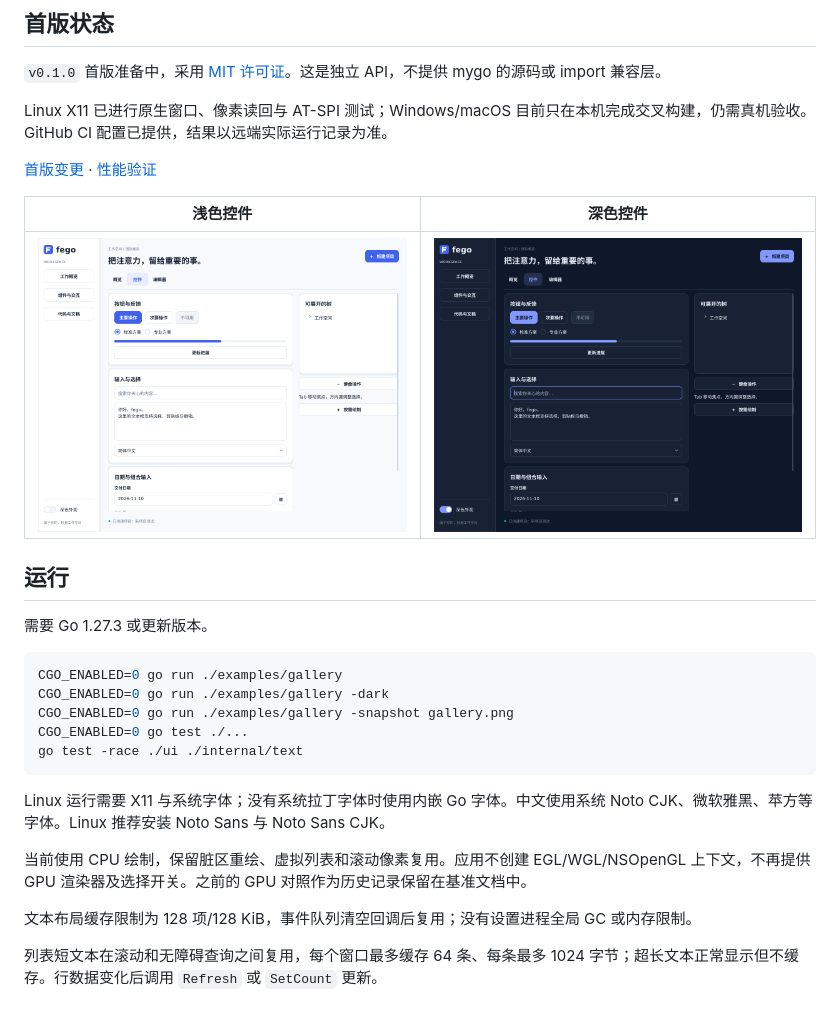
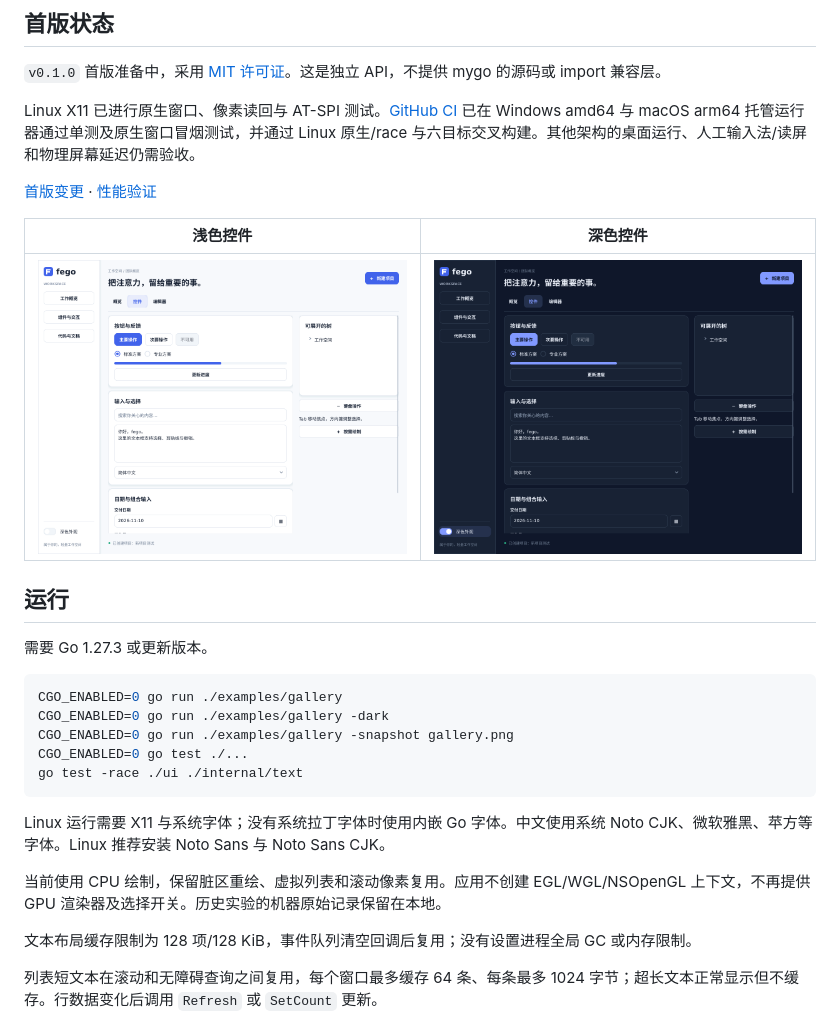
Before and after one commit to zatxm/fego, a Markdown page: README.md, the part around the change. Drawn GitHub-style; pictures changed too: docs/images/controls-dark.png.

```diff
--- a/README.md
+++ b/README.md
@@ -12,7 +12,7 @@ Go 编写的桌面原生 UI。控件、保留式布局、文本栅格化、输
 
 `v0.1.0` 首版准备中，采用 [MIT 许可证](LICENSE)。这是独立 API，不提供 mygo 的源码或 import 兼容层。
 
-Linux X11 已进行原生窗口、像素读回与 AT-SPI 测试；Windows/macOS 目前只在本机完成交叉构建，仍需真机验收。GitHub CI 配置已提供，结果以远端实际运行记录为准。
+Linux X11 已进行原生窗口、像素读回与 AT-SPI 测试。[GitHub CI](https://github.com/zatxm/fego/actions/runs/44029829813) 已在 Windows amd64 与 macOS arm64 托管运行器通过单测及原生窗口冒烟测试，并通过 Linux 原生/race 与六目标交叉构建。其他架构的桌面运行、人工输入法/读屏和物理屏幕延迟仍需验收。
 
 [首版变更](CHANGELOG.md) · [性能验证](benchmarks/README.md)
 
@@ -34,7 +34,7 @@ go test -race ./ui ./internal/text
 
 Linux 运行需要 X11 与系统字体；没有系统拉丁字体时使用内嵌 Go 字体。中文使用系统 Noto CJK、微软雅黑、苹方等字体。Linux 推荐安装 Noto Sans 与 Noto Sans CJK。
 
-当前使用 CPU 绘制，保留脏区重绘、虚拟列表和滚动像素复用。应用不创建 EGL/WGL/NSOpenGL 上下文，不再提供 GPU 渲染器及选择开关。之前的 GPU 对照作为历史记录保留在基准文档中。
+当前使用 CPU 绘制，保留脏区重绘、虚拟列表和滚动像素复用。应用不创建 EGL/WGL/NSOpenGL 上下文，不再提供 GPU 渲染器及选择开关。历史实验的机器原始记录保留在本地。
 
 文本布局缓存限制为 128 项/128 KiB，事件队列清空回调后复用；没有设置进程全局 GC 或内存限制。
 
```
Also changed, not shown: CHANGELOG.md (+2 -2 lines), benchmarks/README.md (+13 -9 lines), 1 other file.
